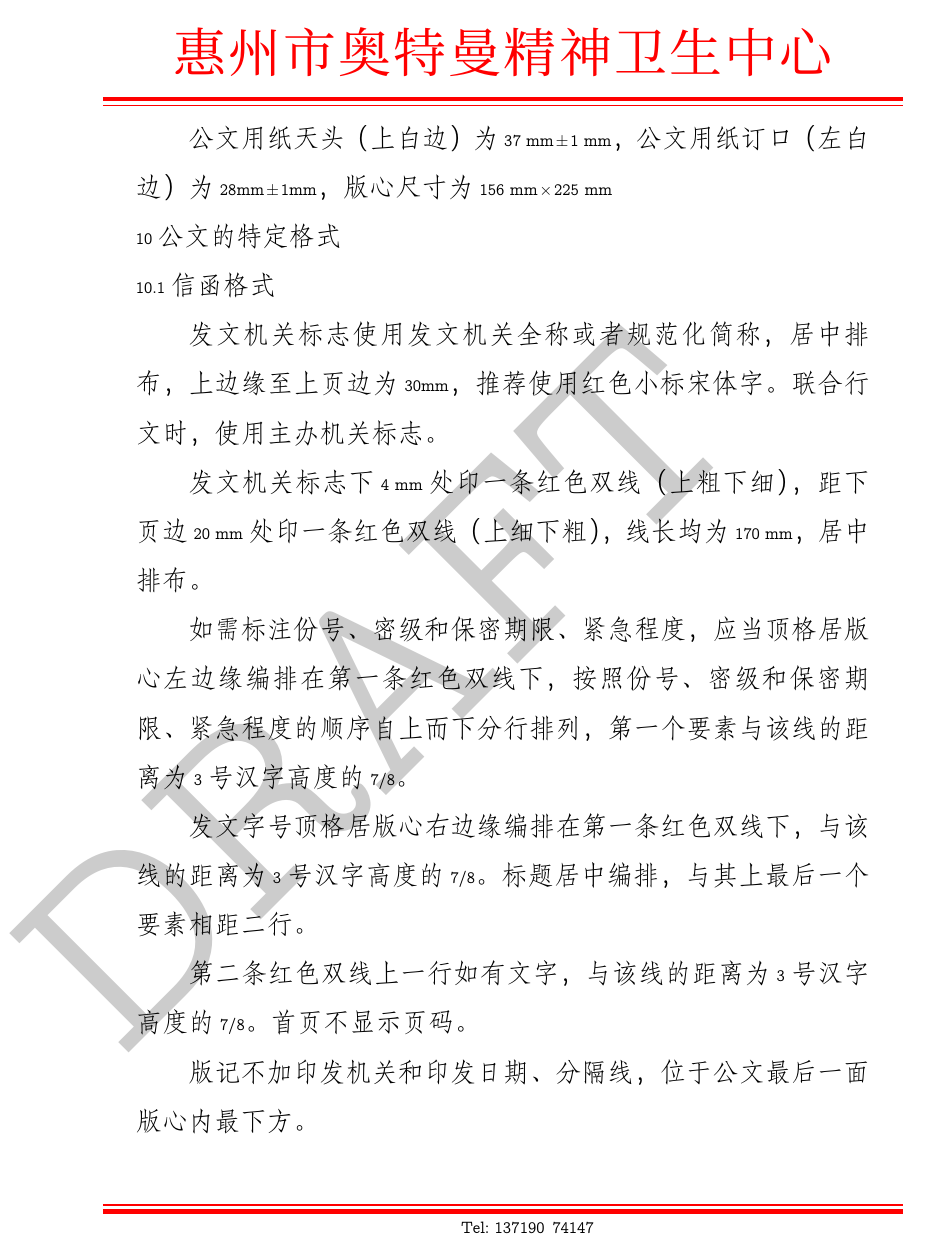
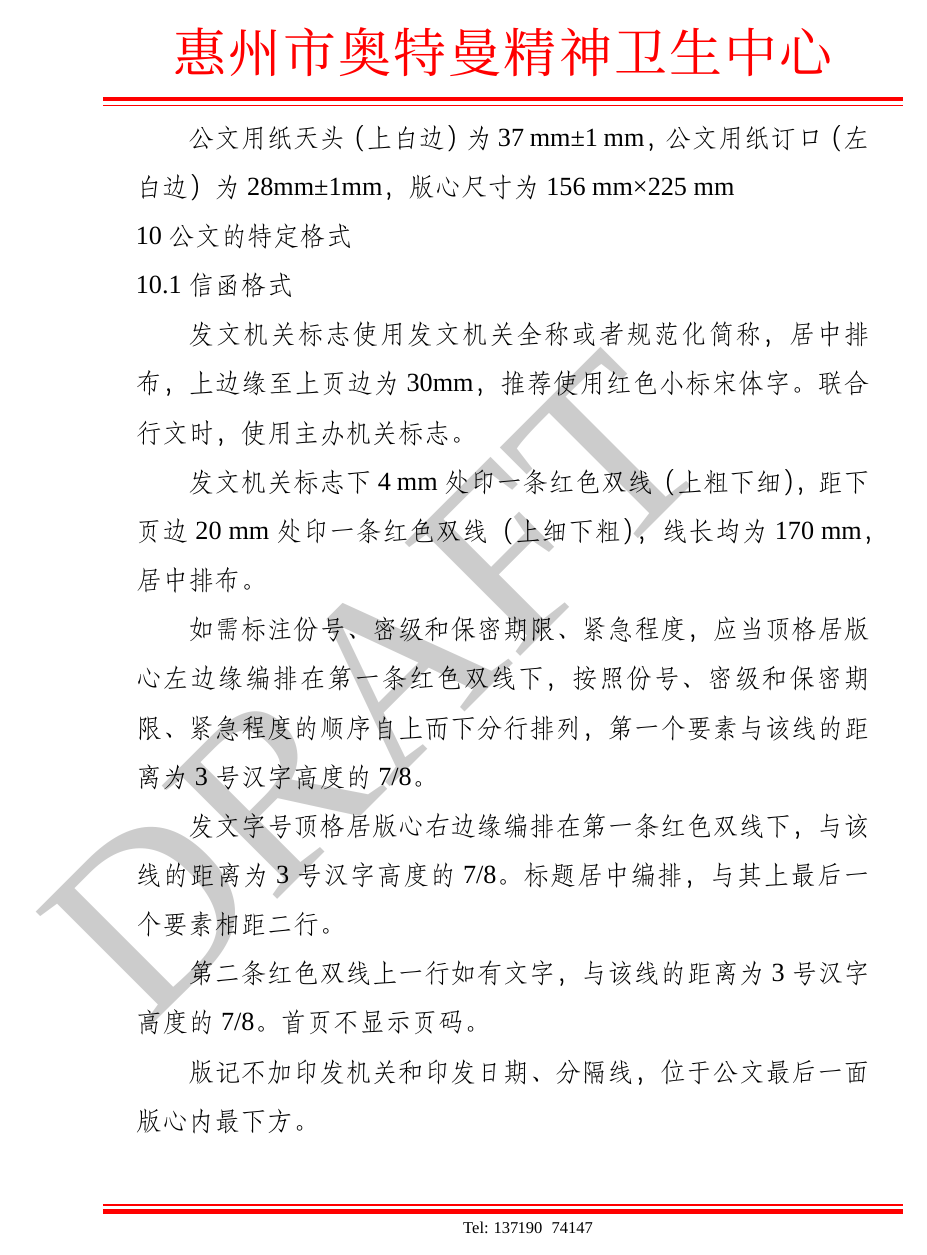
Before and after one commit to hodcarrier/redheaddoc, a LaTeX document (official-letter.tex): page 1 of 4. Compiled offline with XeLaTeX; a missing font is replaced by an installed copy or a similar font.

Commit message:
修改英文字体Times New Roman

```diff
--- a/official-letter.tex
+++ b/official-letter.tex
@@ -31,7 +31,7 @@
 \setlength\evensidemargin{25mm}
 \addtolength\evensidemargin{11pt}
 
-   \setmainfont{方正仿宋简体}[]
+   \setmainfont{Times New Roman}[]
 \setCJKmainfont{方正仿宋简体}[]
 
 \pagestyle{fancy}
@@ -73,6 +73,7 @@
 \begin{document}
 % 配置字体大小
 \fontsize{15.85pt}{0pt}
+\selectfont
 \setbox37=\hbox{缩进}
 \parindent=\wd37
 \baselineskip=29.71875pt
```
